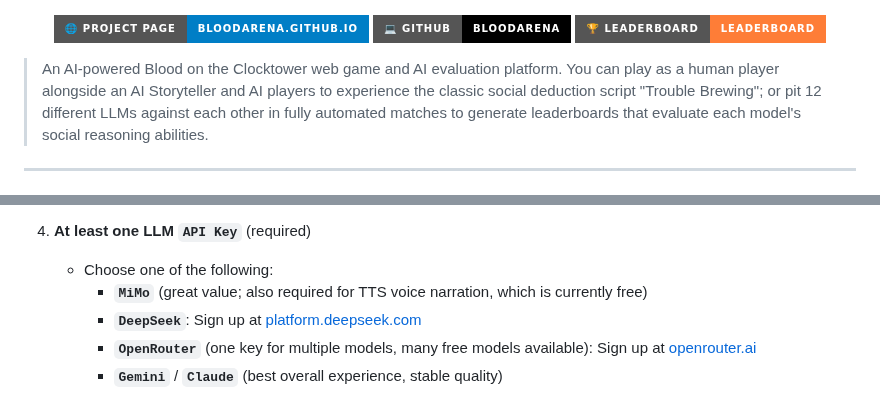
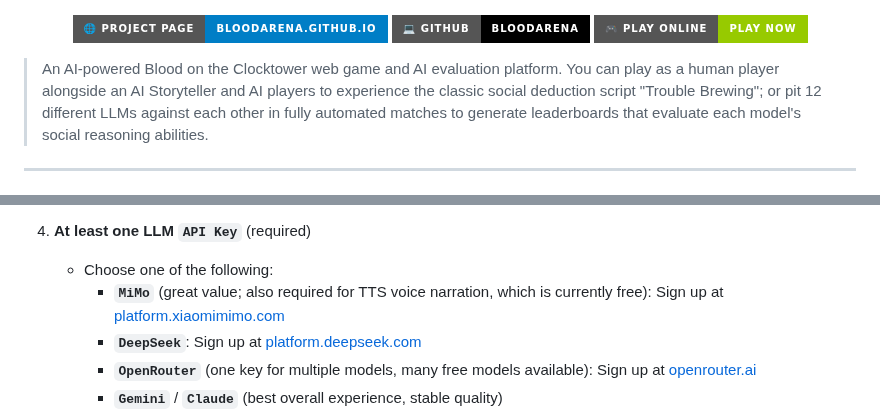
Before and after one commit to BloodArena/BloodArena, a Markdown page: README_EN.md, 2 parts joined by grey strips. Rendered like a GitHub page; badges without logos.

```diff
--- a/README_EN.md
+++ b/README_EN.md
@@ -7,7 +7,7 @@
 <p align="center">
   <a href="https://bloodarena.github.io/"><img src="https://img.shields.io/badge/🌐_Project_Page-bloodarena.github.io-blue?style=for-the-badge" alt="Project Page"></a>
   <a href="https://github.com/BloodArena/BloodArena"><img src="https://img.shields.io/badge/💻_GitHub-BloodArena-black?style=for-the-badge&logo=github" alt="GitHub"></a>
-  <a href="https://bloodarena.github.io/#rankings"><img src="https://img.shields.io/badge/🏆_Leaderboard-Leaderboard-orange?style=for-the-badge" alt="Leaderboard"></a>
+  <a href="https://bloodarena.github.io/BloodArena/"><img src="https://img.shields.io/badge/🎮_Play_Online-Play_Now-green?style=for-the-badge" alt="Play Online"></a>
 </p>
 
 > An AI-powered Blood on the Clocktower web game and AI evaluation platform. You can play as a human player alongside an AI Storyteller and AI players to experience the classic social deduction script "Trouble Brewing"; or pit 12 different LLMs against each other in fully automated matches to generate leaderboards that evaluate each model's social reasoning abilities.
@@ -66,7 +66,7 @@ The following are required for local deployment or running the Benchmark evaluat
 
 4. **At least one LLM `API Key`** (required)
    - Choose one of the following:
-     - **`MiMo`** (great value; also required for TTS voice narration, which is currently free)
+     - **`MiMo`** (great value; also required for TTS voice narration, which is currently free): Sign up at [platform.xiaomimimo.com](https://platform.xiaomimimo.com)
      - **`DeepSeek`**: Sign up at [platform.deepseek.com](https://platform.deepseek.com)
      - **`OpenRouter`** (one key for multiple models, many free models available): Sign up at [openrouter.ai](https://openrouter.ai)
      - **`Gemini`** / **`Claude`** (best overall experience, stable quality)
```
Also changed, not shown: README.md (+2 -2 lines).
